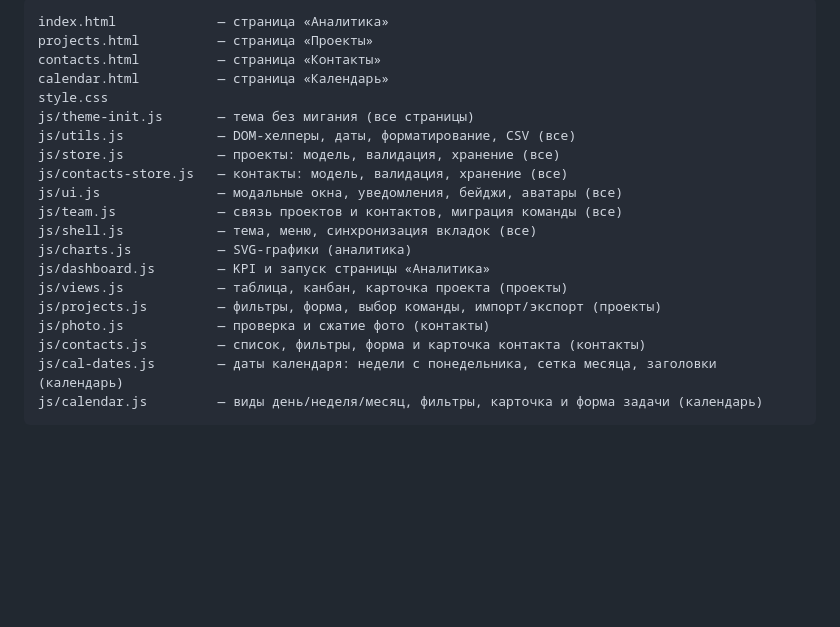
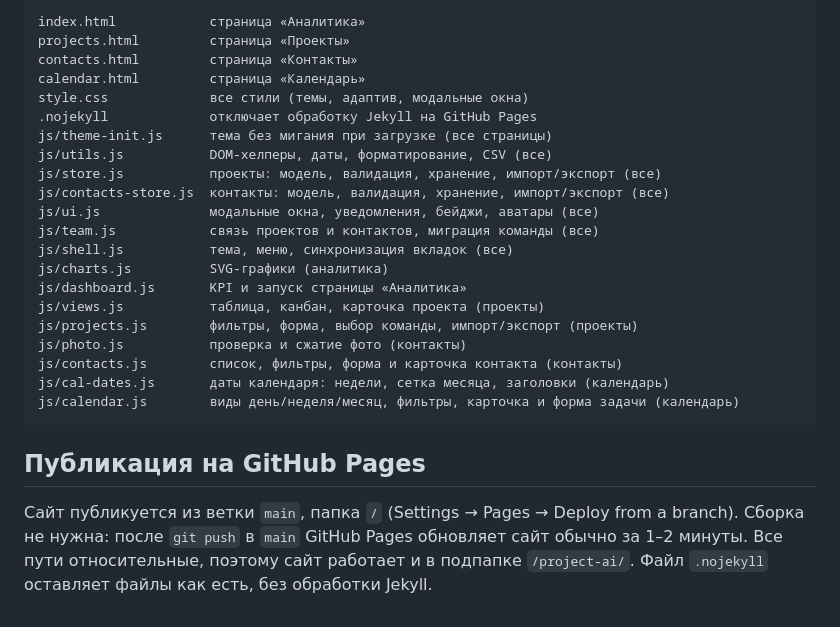
Before and after one commit to LeshaShirokov/project-ai, a Markdown page: README.md, the part around one of its changes. Drawn GitHub-style; blank space fills up the shorter version.

````diff
--- a/README.md
+++ b/README.md
@@ -65,23 +96,28 @@ python3 -m http.server 8000
 
 ```
-index.html             — страница «Аналитика»
-projects.html          — страница «Проекты»
-contacts.html          — страница «Контакты»
-calendar.html          — страница «Календарь»
-style.css
-js/theme-init.js       — тема без мигания (все страницы)
-js/utils.js            — DOM-хелперы, даты, форматирование, CSV (все)
-js/store.js            — проекты: модель, валидация, хранение (все)
-js/contacts-store.js   — контакты: модель, валидация, хранение (все)
-js/ui.js               — модальные окна, уведомления, бейджи, аватары (все)
-js/team.js             — связь проектов и контактов, миграция команды (все)
-js/shell.js            — тема, меню, синхронизация вкладок (все)
-js/charts.js           — SVG-графики (аналитика)
-js/dashboard.js        — KPI и запуск страницы «Аналитика»
-js/views.js            — таблица, канбан, карточка проекта (проекты)
-js/projects.js         — фильтры, форма, выбор команды, импорт/экспорт (проекты)
-js/photo.js            — проверка и сжатие фото (контакты)
-js/contacts.js         — список, фильтры, форма и карточка контакта (контакты)
-js/cal-dates.js        — даты календаря: недели с понедельника, сетка месяца, заголовки (календарь)
-js/calendar.js         — виды день/неделя/месяц, фильтры, карточка и форма задачи (календарь)
+index.html            страница «Аналитика»
+projects.html         страница «Проекты»
+contacts.html         страница «Контакты»
+calendar.html         страница «Календарь»
+style.css             все стили (темы, адаптив, модальные окна)
+.nojekyll             отключает обработку Jekyll на GitHub Pages
+js/theme-init.js      тема без мигания при загрузке (все страницы)
+js/utils.js           DOM-хелперы, даты, форматирование, CSV (все)
+js/store.js           проекты: модель, валидация, хранение, импорт/экспорт (все)
+js/contacts-store.js  контакты: модель, валидация, хранение, импорт/экспорт (все)
+js/ui.js              модальные окна, уведомления, бейджи, аватары (все)
+js/team.js            связь проектов и контактов, миграция команды (все)
+js/shell.js           тема, меню, синхронизация вкладок (все)
+js/charts.js          SVG-графики (аналитика)
+js/dashboard.js       KPI и запуск страницы «Аналитика»
+js/views.js           таблица, канбан, карточка проекта (проекты)
+js/projects.js        фильтры, форма, выбор команды, импорт/экспорт (проекты)
+js/photo.js           проверка и сжатие фото (контакты)
+js/contacts.js        список, фильтры, форма и карточка контакта (контакты)
+js/cal-dates.js       даты календаря: недели, сетка месяца, заголовки (календарь)
+js/calendar.js        виды день/неделя/месяц, фильтры, карточка и форма задачи (календарь)
 ```
+
+## Публикация на GitHub Pages
+
+Сайт публикуется из ветки `main`, папка `/` (Settings → Pages → Deploy from a branch). Сборка не нужна: после `git push` в `main` GitHub Pages обновляет сайт обычно за 1–2 минуты. Все пути относительные, поэтому сайт работает и в подпапке `/project-ai/`. Файл `.nojekyll` оставляет файлы как есть, без обработки Jekyll.
````
Also changed, not shown: other parts of README.md (+70 -39 lines).
